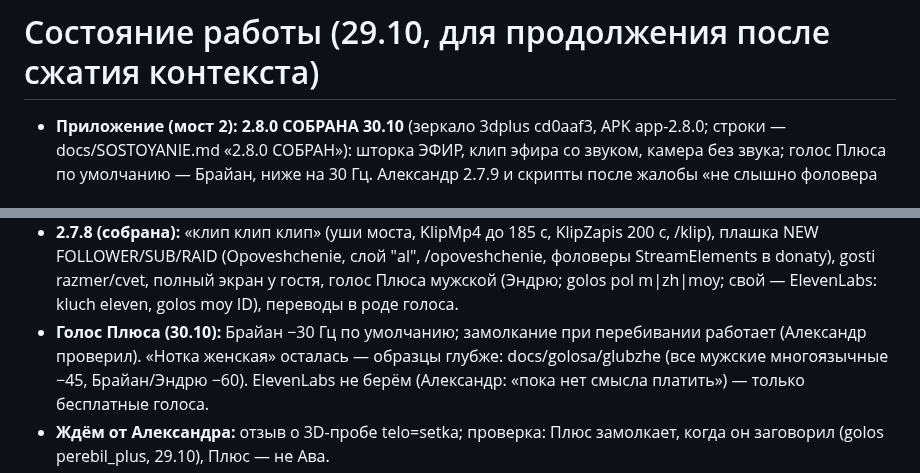
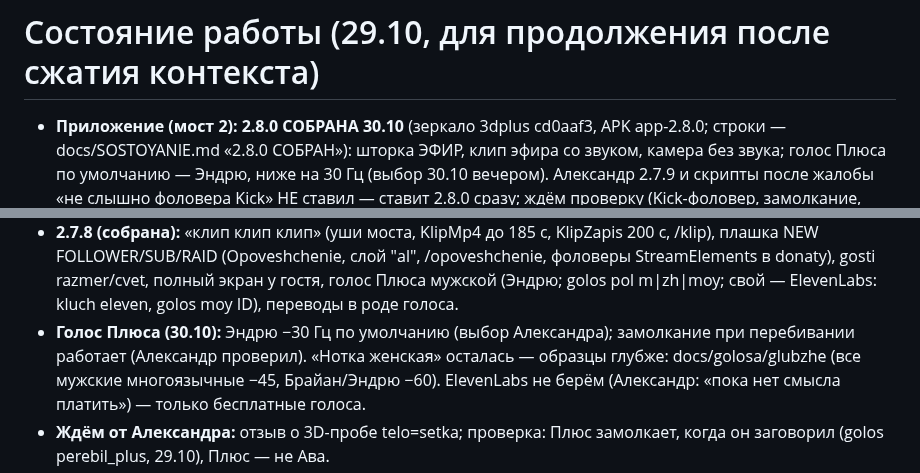
Before and after one commit to Pneuron1321/3dplus, a Markdown page: CLAUDE.md, 2 parts joined by grey strips. Rendered like a GitHub page.

Commit message:
CLAUDE.md: голос Эндрю −30 [skip ci]
Co-Authored-By: Claude Opus 5.5 <noreply@anthropic.com>
Claude-Session: https://claude.ai/code/session_01FAzfVjY4X3C1HBiDn6VvrF

```diff
--- a/CLAUDE.md
+++ b/CLAUDE.md
@@ -12,7 +12,7 @@
 # Состояние работы (29.10, для продолжения после сжатия контекста)
 
 - **Приложение (мост 2):** **2.8.0 СОБРАНА 30.10** (зеркало 3dplus cd0aaf3, APK app-2.8.0; строки — docs/SOSTOYANIE.md «2.8.0 СОБРАН»):
-  шторка ЭФИР, клип эфира со звуком, камера без звука; голос Плюса по умолчанию — Брайан, ниже на 30 Гц. Александр 2.7.9 и
+  шторка ЭФИР, клип эфира со звуком, камера без звука; голос Плюса по умолчанию — Эндрю, ниже на 30 Гц (выбор 30.10 вечером). Александр 2.7.9 и
   скрипты после жалобы «не слышно фоловера Kick» НЕ ставил — ставит 2.8.0 сразу; ждём проверку (Kick-фоловер, замолкание, «Плюс»).
   До неё: **2.7.9 СОБРАНА 29.10** (зеркало 3dplus f0f124f, APK app-2.7.9; строки установки — docs/SOSTOYANIE.md
   «2.7.9 СОБРАН»; shlem2 по sha c2d2be8 — там же treki 2, чат и фоловеры Kick/YouTube (ushi, chat kanal, kluch se-youtube), golos muzhskoy и golos nizhe N (тон ниже, по умолчанию −20 Гц; образцы docs/golosa/nizhe — ждём выбор; первые 6 «феминизированные»); 2.8.0 — собрана 30.10: шторка ЭФИР с галочками площадок (EfirShtorka); клип эфира со звуком (KlipZapis.sbros не стирает asc), клип камеры без звука). В 2.7.9: цвета рамок (модератор #FF4520 мандариново-грейпфрутовый, свечение
@@ -55,7 +55,7 @@
 - **2.7.8 (собрана):** «клип клип клип» (уши моста, KlipMp4 до 185 с, KlipZapis 200 с, /klip), плашка NEW FOLLOWER/SUB/RAID
   (Opoveshchenie, слой "al", /opoveshchenie, фоловеры StreamElements в donaty), gosti razmer/cvet, полный экран у гостя,
   голос Плюса мужской (Эндрю; golos pol m|zh|moy; свой — ElevenLabs: kluch eleven, golos moy ID), переводы в роде голоса.
-- **Голос Плюса (30.10):** Брайан −30 Гц по умолчанию; замолкание при перебивании работает (Александр проверил).
+- **Голос Плюса (30.10):** Эндрю −30 Гц по умолчанию (выбор Александра); замолкание при перебивании работает (Александр проверил).
   «Нотка женская» осталась — образцы глубже: docs/golosa/glubzhe (все мужские многоязычные −45, Брайан/Эндрю −60).
   ElevenLabs не берём (Александр: «пока нет смысла платить») — только бесплатные голоса.
 - **Ждём от Александра:** отзыв о 3D-пробе telo=setka; проверка: Плюс замолкает, когда он заговорил (golos perebil_plus, 29.10), Плюс — не Ава.
```
